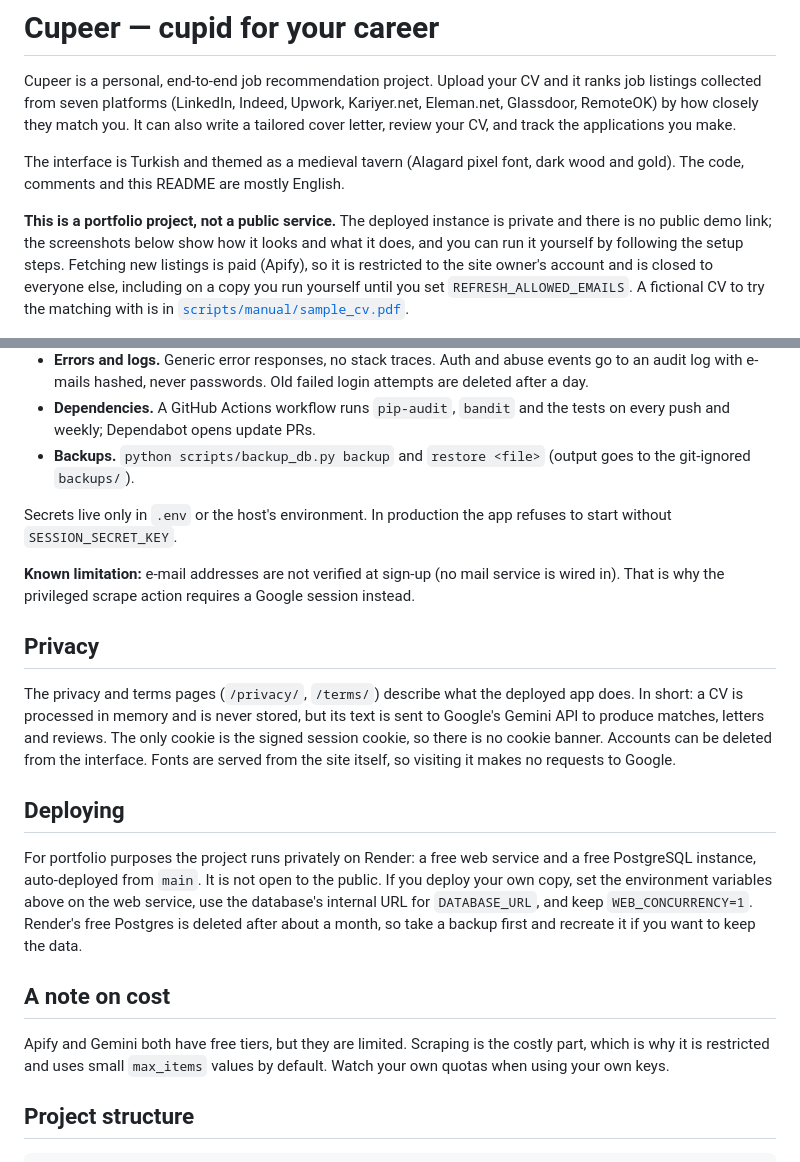
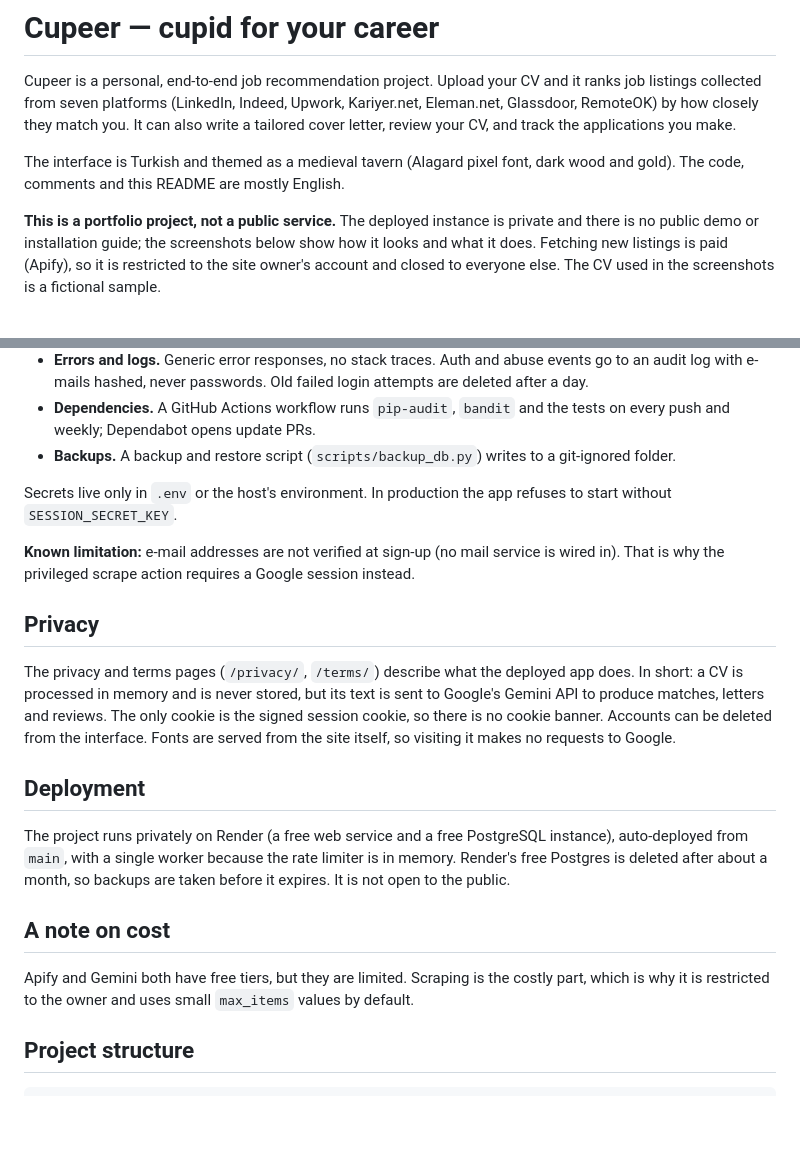
Before and after one commit to gizemyalcinn/cupeer, a Markdown page: README.md, 2 parts joined by grey strips. Drawn GitHub-style; blank space fills up the shorter version.

```diff
--- a/README.md
+++ b/README.md
@@ -10,12 +10,10 @@ The interface is Turkish and themed as a medieval tavern (Alagard pixel font,
 dark wood and gold). The code, comments and this README are mostly English.
 
 **This is a portfolio project, not a public service.** The deployed instance is
-private and there is no public demo link; the screenshots below show how it
-looks and what it does, and you can run it yourself by following the setup
-steps. Fetching new listings is paid (Apify), so it is restricted to the site
-owner's account and is closed to everyone else, including on a copy you run
-yourself until you set `REFRESH_ALLOWED_EMAILS`. A fictional CV to try the
-matching with is in [`scripts/manual/sample_cv.pdf`](scripts/manual/sample_cv.pdf).
+private and there is no public demo or installation guide; the screenshots below
+show how it looks and what it does. Fetching new listings is paid (Apify), so it
+is restricted to the site owner's account and closed to everyone else. The CV
+used in the screenshots is a fictional sample.
 
 ![Cupeer homepage](docs/screenshots/hero.jpg)
 
@@ -215,8 +159,8 @@ What is in place, and where to look:
   login attempts are deleted after a day.
 - **Dependencies.** A GitHub Actions workflow runs `pip-audit`, `bandit` and the
   tests on every push and weekly; Dependabot opens update PRs.
-- **Backups.** `python scripts/backup_db.py backup` and `restore <file>` (output
-  goes to the git-ignored `backups/`).
+- **Backups.** A backup and restore script (`scripts/backup_db.py`) writes to a
+  git-ignored folder.
 
 Secrets live only in `.env` or the host's environment. In production the app
 refuses to start without `SESSION_SECRET_KEY`.
@@ -234,20 +178,18 @@ cookie is the signed session cookie, so there is no cookie banner. Accounts can
 be deleted from the interface. Fonts are served from the site itself, so
 visiting it makes no requests to Google.
 
-## Deploying
+## Deployment
 
-For portfolio purposes the project runs privately on Render: a free web service
-and a free PostgreSQL instance, auto-deployed from `main`. It is not open to the
-public. If you deploy your own copy, set the environment variables above on the
-web service, use the database's internal URL for `DATABASE_URL`, and keep
-`WEB_CONCURRENCY=1`. Render's free Postgres is deleted after about a month, so
-take a backup first and recreate it if you want to keep the data.
+The project runs privately on Render (a free web service and a free PostgreSQL
+instance), auto-deployed from `main`, with a single worker because the rate
+limiter is in memory. Render's free Postgres is deleted after about a month, so
+backups are taken before it expires. It is not open to the public.
 
 ## A note on cost
 
 Apify and Gemini both have free tiers, but they are limited. Scraping is the
-costly part, which is why it is restricted and uses small `max_items` values by
-default. Watch your own quotas when using your own keys.
+costly part, which is why it is restricted to the owner and uses small
+`max_items` values by default.
 
 ## Project structure
 
```
Also changed, not shown: other parts of README.md (+5 -59 lines).
